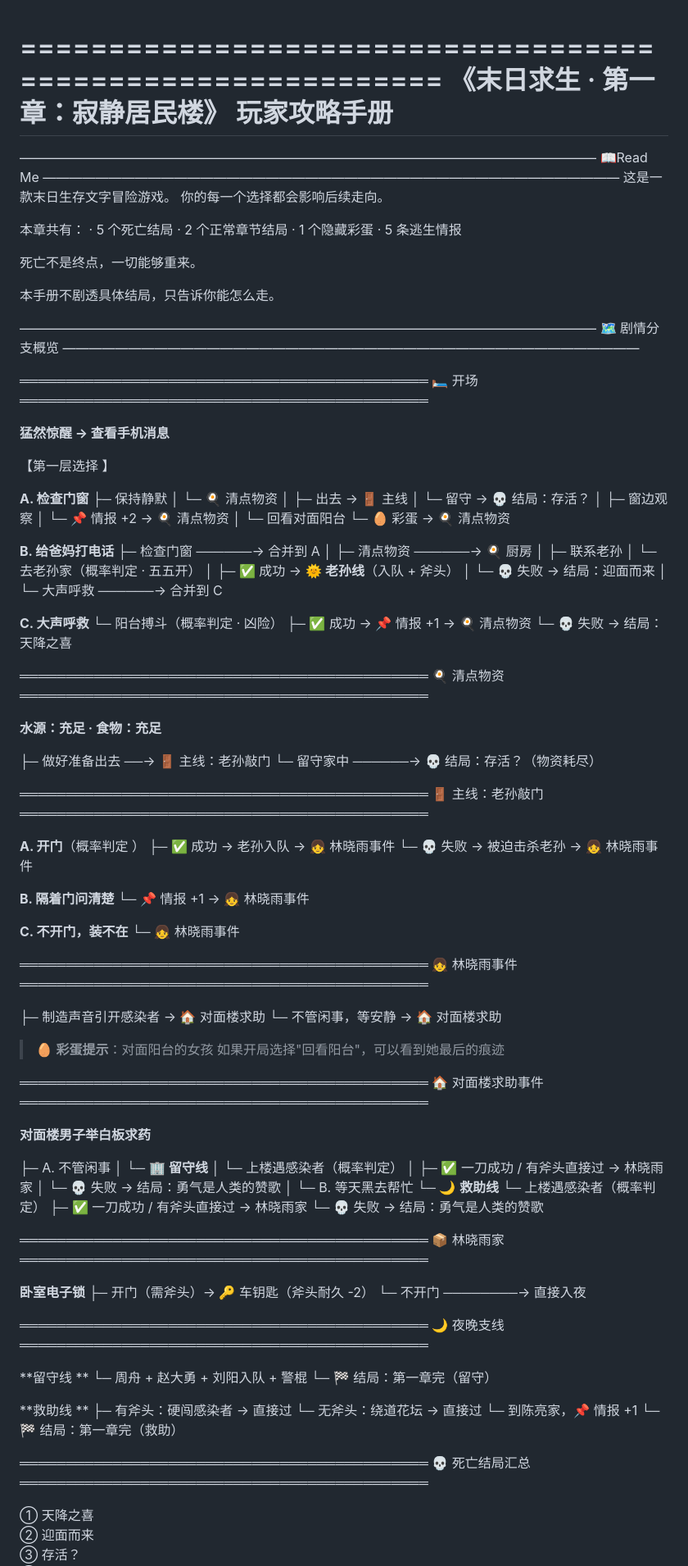
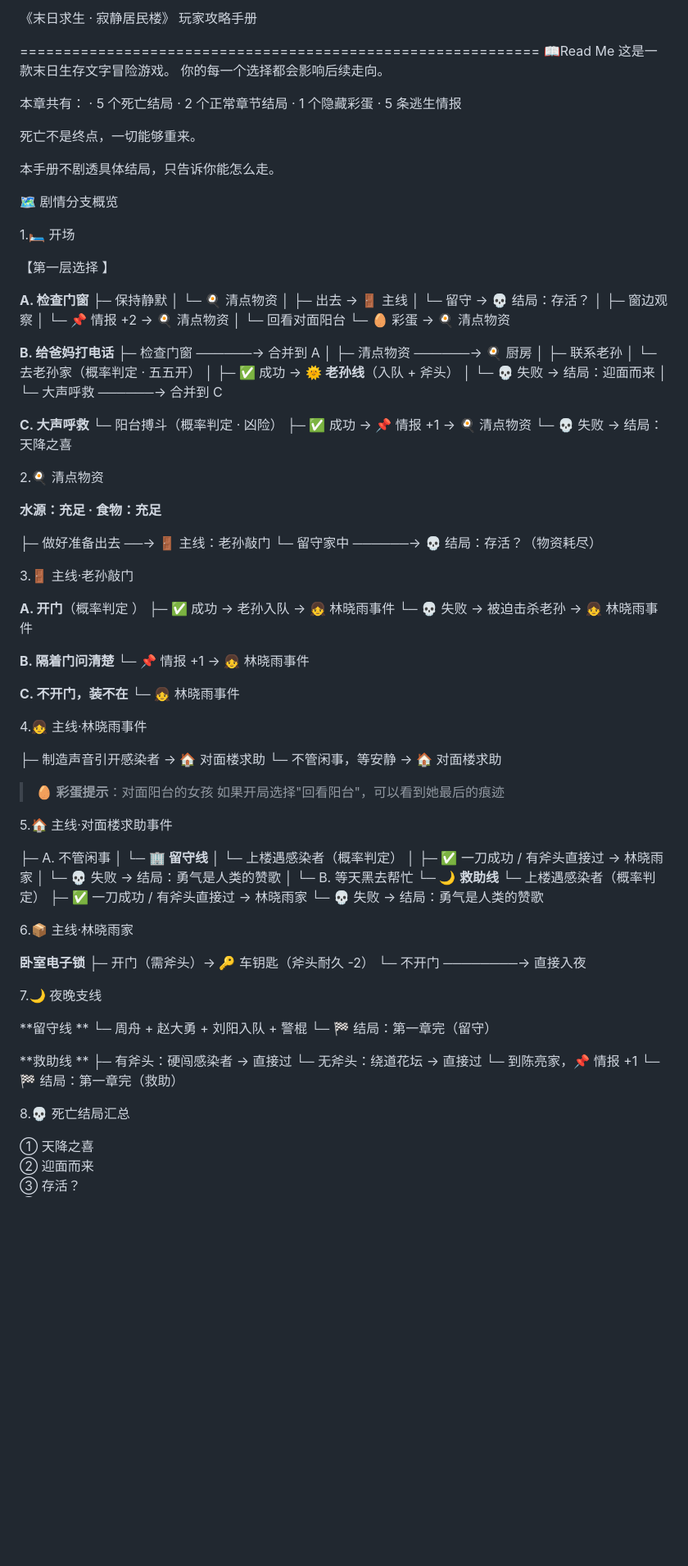
Before and after one commit to wwwk333/Little-Ghost, a Markdown page: README.md, the part around one of its changes. Shown at 82% size. Rendered like a GitHub page; blank space fills up the shorter version.

```diff
--- a/README.md
+++ b/README.md
@@ -1,11 +1,7 @@
+《末日求生 · 寂静居民楼》 玩家攻略手册
+
 ============================================================
-《末日求生 · 第一章：寂静居民楼》
-                    玩家攻略手册
-============================================================
-
-————————————————————————————————————————————
 📖Read Me
-————————————————————————————————————————————
 这是一款末日生存文字冒险游戏。
 你的每一个选择都会影响后续走向。
 
@@ -20,17 +16,10 @@
 本手册不剧透具体结局，只告诉你能怎么走。
 
 
-————————————————————————————————————————————
+
 🗺️ 剧情分支概览
-————————————————————————————————————————————
 
-
-════════════════════════════════════════════
-🛏️ 开场
-════════════════════════════════════════════
-
-**猛然惊醒 → 查看手机消息**
-
+1.🛏️ 开场
 
 【第一层选择 】
 
@@ -67,9 +56,8 @@
        └─ 💀 失败 → 结局：天降之喜
 
 
-════════════════════════════════════════════
-🍳 清点物资
-════════════════════════════════════════════
+2.🍳 清点物资
+
 
 **水源：充足 · 食物：充足**
 
@@ -77,9 +65,7 @@
   └─ 留守家中 ──────→ 💀 结局：存活？（物资耗尽）
 
 
-════════════════════════════════════════════
-🚪 主线：老孙敲门
-════════════════════════════════════════════
+3.🚪 主线·老孙敲门
 
 **A. 开门**（概率判定 ）
   ├─ ✅ 成功 → 老孙入队 → 👧 林晓雨事件
@@ -92,9 +78,7 @@
   └─ 👧 林晓雨事件
 
 
-════════════════════════════════════════════
-👧 林晓雨事件
-════════════════════════════════════════════
+4.👧 主线·林晓雨事件
 
   ├─ 制造声音引开感染者 → 🏠 对面楼求助
   └─ 不管闲事，等安静 → 🏠 对面楼求助
@@ -103,11 +87,9 @@
 >     如果开局选择"回看阳台"，可以看到她最后的痕迹
 
 
-════════════════════════════════════════════
-🏠 对面楼求助事件
-════════════════════════════════════════════
 
-**对面楼男子举白板求药**
+5.🏠 主线·对面楼求助事件
+
 
   ├─ A. 不管闲事
   │    └─ 🏢 **留守线**
@@ -122,18 +104,14 @@
                  └─ 💀 失败 → 结局：勇气是人类的赞歌
 
 
-════════════════════════════════════════════
-📦 林晓雨家
-════════════════════════════════════════════
+6.📦 主线·林晓雨家
 
 **卧室电子锁**
   ├─ 开门（需斧头）→ 🔑 车钥匙（斧头耐久 -2）
   └─ 不开门 ────────→ 直接入夜
 
 
-════════════════════════════════════════════
-🌙 夜晚支线
-════════════════════════════════════════════
+7.🌙 夜晚支线
 
 **留守线 **
   └─ 周舟 + 赵大勇 + 刘阳入队 + 警棍
@@ -146,9 +124,8 @@
             └─ 🏁 结局：第一章完（救助）
 
 
-════════════════════════════════════════════
-💀 死亡结局汇总
-════════════════════════════════════════════
+8.💀 死亡结局汇总
+
 
   ① 天降之喜
   ② 迎面而来
```
Also changed, not shown: other parts of README.md (+15 -21 lines).
